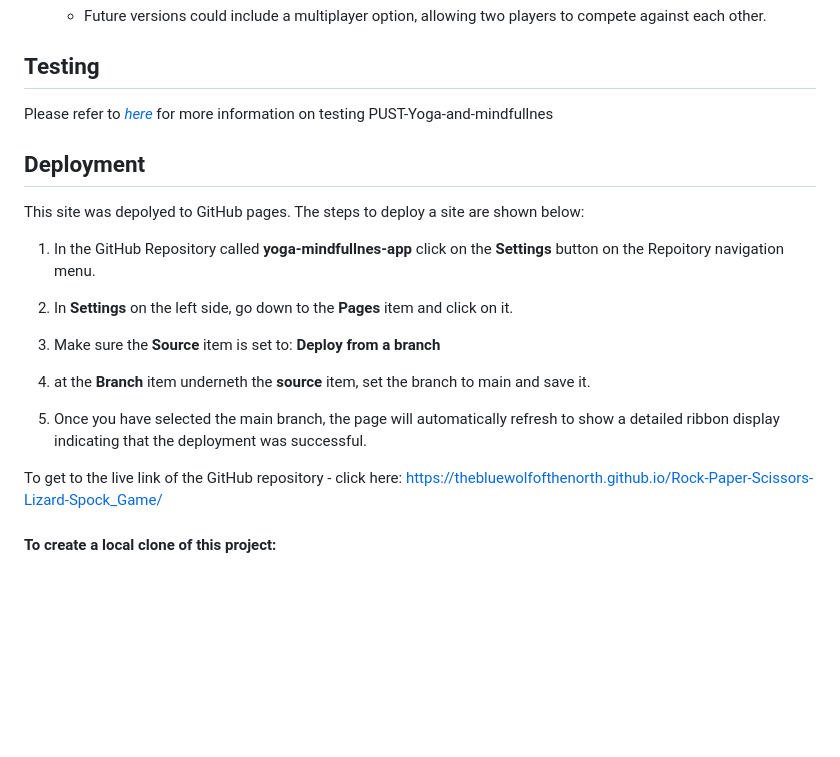
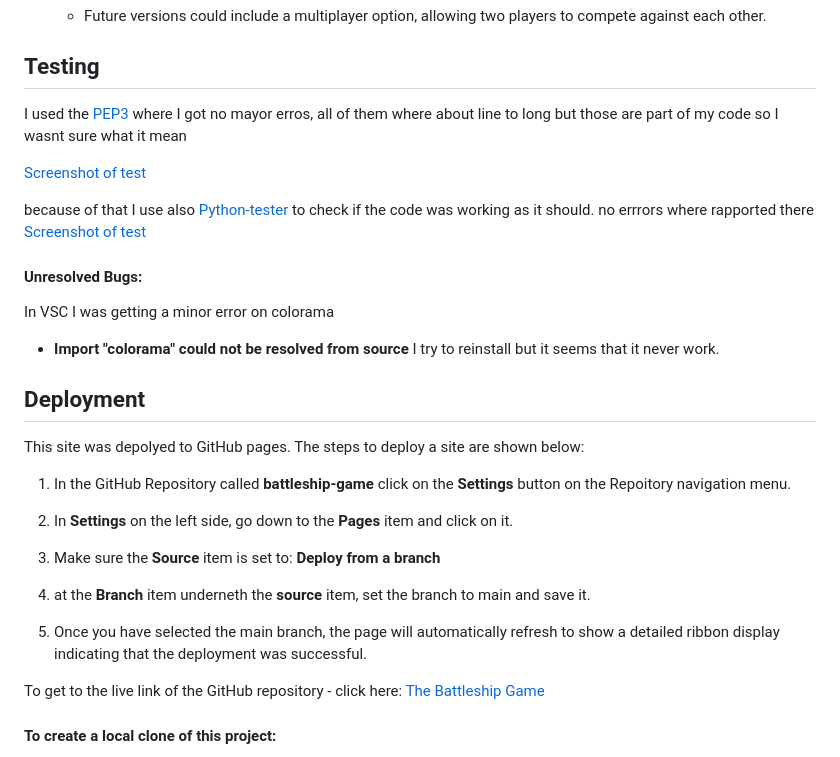
Before and after one commit to thebluewolfofthenorth/Battleship-game, a Markdown page: README.md, the part around the change. Rendered like a GitHub page; blank space fills up the shorter version.

```diff
--- a/README.md
+++ b/README.md
@@ -209,13 +209,26 @@ This color scheme adds clarity and excitement to the game, making Battleship an
 
 ## Testing
 
-Please refer to <a href="https://github.com/thebluewolfofthenorth/yoga-mindfullnes-app"><em>here<em></a> for more information on testing PUST-Yoga-and-mindfullnes
+I used the <a href="https://pep8ci.herokuapp.com/#">PEP3</a> where I got no mayor erros, all of them where about line to long but those are part of my code so I wasnt sure what it mean
+
+[Screenshot of test](./img/PEP3-test.png)
+
+because of that I use also <a href="https://extendsclass.com/python-tester.html">Python-tester</a> to check if the code was working as it should.
+no errrors where rapported there
+[Screenshot of test](./img/rython-test.png)
+
+
+#### Unresolved Bugs:
+In VSC I was getting a minor error on colorama
+- **Import "colorama" could not be resolved from source**
+I try to reinstall but it seems that it never work.
+
 
 ## Deployment
 
 This site was depolyed to GitHub pages. The steps to deploy a site are shown below:
 
-1. In the GitHub Repository called <b>yoga-mindfullnes-app</b> click on the <b>Settings</b> button on the Repoitory navigation menu.
+1. In the GitHub Repository called <b>battleship-game</b> click on the <b>Settings</b> button on the Repoitory navigation menu.
 
 2. In <b>Settings</b> on the left side, go down to the <b>Pages</b> item and click on it.
 
@@ -225,7 +238,7 @@ This site was depolyed to GitHub pages. The steps to deploy a site are shown bel
 
 5. Once you have selected the main branch, the page will automatically refresh to show a detailed ribbon display indicating that the deployment was successful.
 
-To get to the live link of the GitHub repository - click here: <a href="https://thebluewolfofthenorth.github.io/yoga-mindfullnes-app/">https://thebluewolfofthenorth.github.io/Rock-Paper-Scissors-Lizard-Spock_Game/
+To get to the live link of the GitHub repository - click here: <a href="https://thebluewolfofthenorth.github.io/yoga-mindfullnes-app/">The Battleship Game
 </a>
 
 
```
